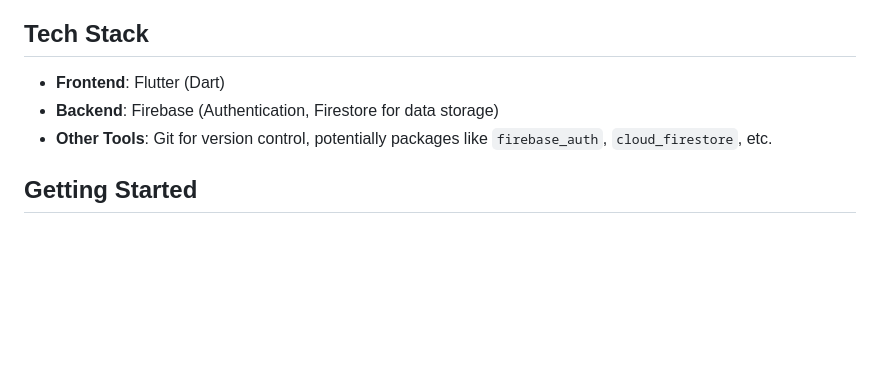
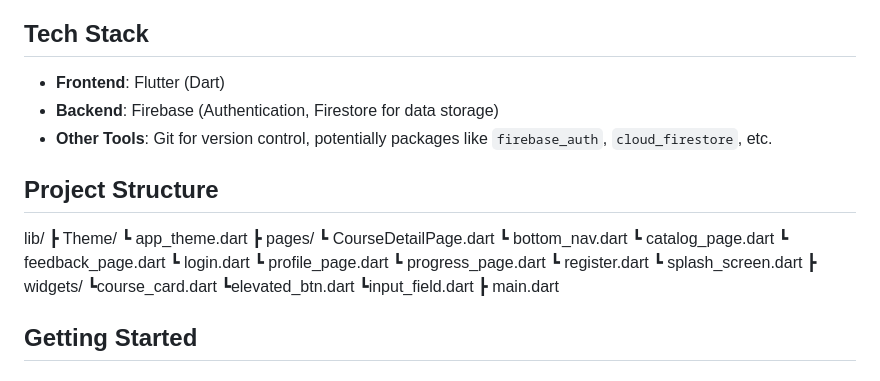
Before and after one commit to Manishshtestha/excelerate_intern_app, a Markdown page: README.md, the part around the change printed below. GitHub-like rendering; blank space fills up the shorter version.

```diff
--- a/README.md
+++ b/README.md
@@ -41,6 +41,27 @@ The Level-up app will include the following core features, designed to align wit
 - **Backend**: Firebase (Authentication, Firestore for data storage)
 - **Other Tools**: Git for version control, potentially packages like `firebase_auth`, `cloud_firestore`, etc.
 
+## Project Structure
+lib/
+┣ Theme/
+  ┗ app_theme.dart
+┣ pages/
+  ┗ CourseDetailPage.dart
+  ┗ bottom_nav.dart
+  ┗ catalog_page.dart
+  ┗ feedback_page.dart
+  ┗ login.dart
+  ┗ profile_page.dart
+  ┗ progress_page.dart
+  ┗ register.dart
+  ┗ splash_screen.dart
+┣ widgets/
+  ┗course_card.dart
+  ┗elevated_btn.dart
+  ┗input_field.dart
+┣ main.dart
+
+
 ## Getting Started
 
 ### Prerequisites
```
Also changed, not shown: other parts of README.md (+1 -1 lines).
